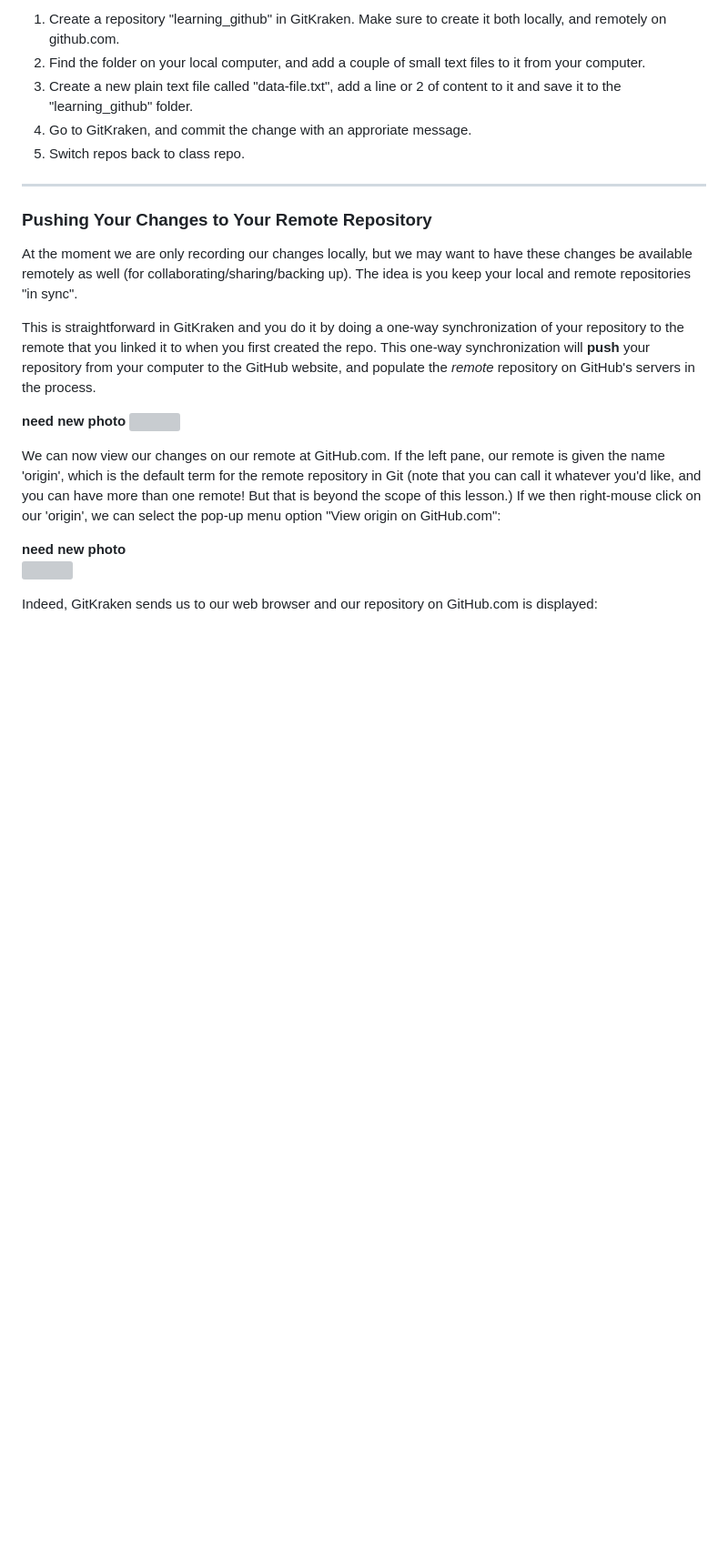
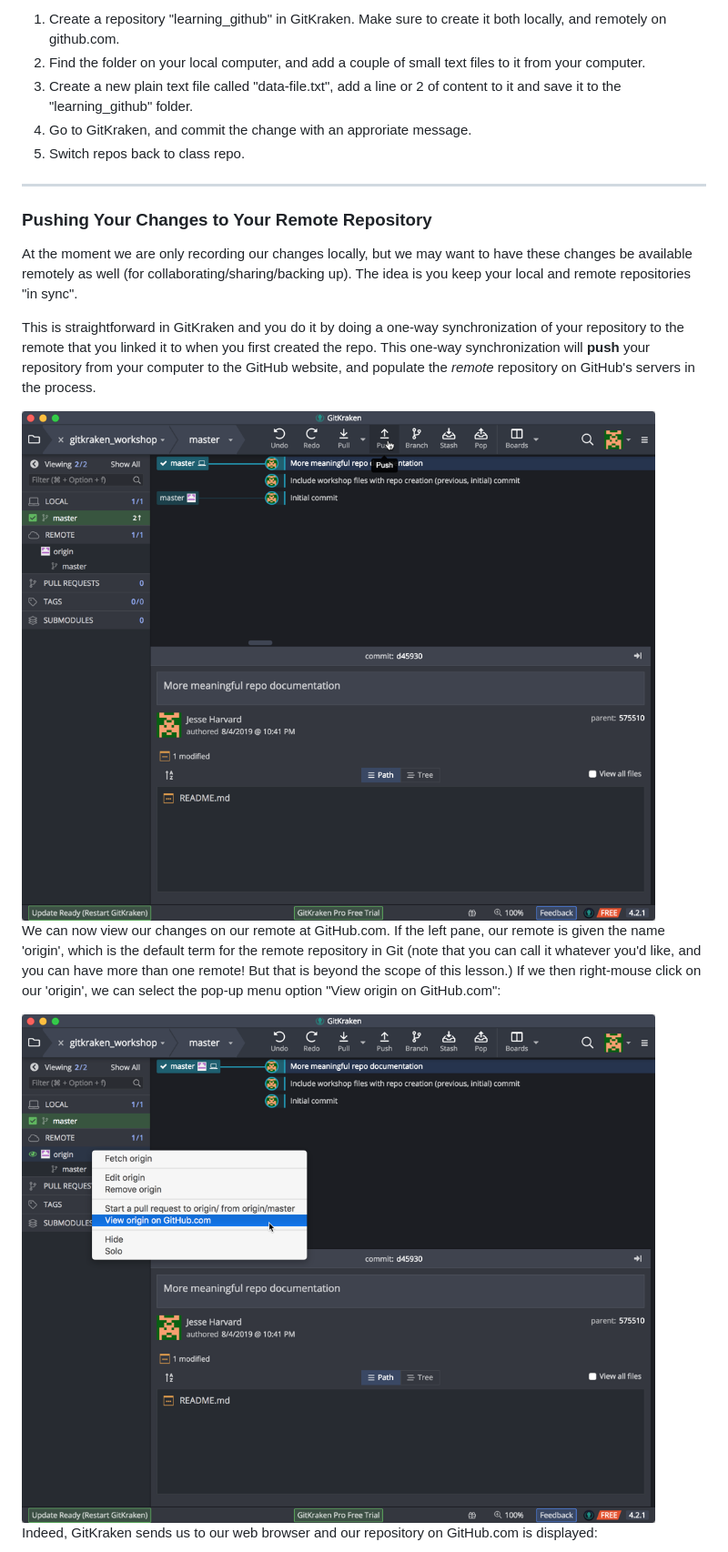
Before and after one commit to IQSS/datafest, a Markdown page: 02_GitKraken.md, the part around the change printed below. Shown: that part at 91% size. GitHub-like rendering; pictures changed too: img/2.new-push.png (added), img/2.new-view_origin_on_github.png (added); blank space fills up the shorter version; grey boxes are pictures that could not be loaded.

Commit message:
new images for Pushing Your Changes section

```diff
--- a/02_GitKraken.md
+++ b/02_GitKraken.md
@@ -219,13 +219,11 @@ At the moment we are only recording our changes locally, but we may want to have
 
 This is straightforward in GitKraken and you do it by doing a one-way synchronization of your repository to the remote that you linked it to when you first created the repo. This one-way synchronization will **push** your repository from your computer to the GitHub website, and populate the *remote* repository on GitHub's servers in the process.
 
-**need new photo**
-<img src="img/push.png" width="700" align="center">
+<img src="img/2.new-push.png" width="700" align="center">
 
 We can now view our changes on our remote at GitHub.com. If the left pane, our remote is given the name 'origin', which is the default term for the remote repository in Git (note that you can call it whatever you'd like, and you can have more than one remote! But that is beyond the scope of this lesson.) If we then right-mouse click on our 'origin', we can select the pop-up menu option "View origin on GitHub.com":
 
-**need new photo**
-<img src="img/view_origin_on_github.png" width="700" align="center">
+<img src="img/2.new-view_origin_on_github.png" width="700" align="center">
 
 Indeed, GitKraken sends us to our web browser and our repository on GitHub.com is displayed:
 
```
Also changed, not shown: other parts of 02_GitKraken.md (+5 -6 lines), img/2.new-repo_on_github.png (added).
